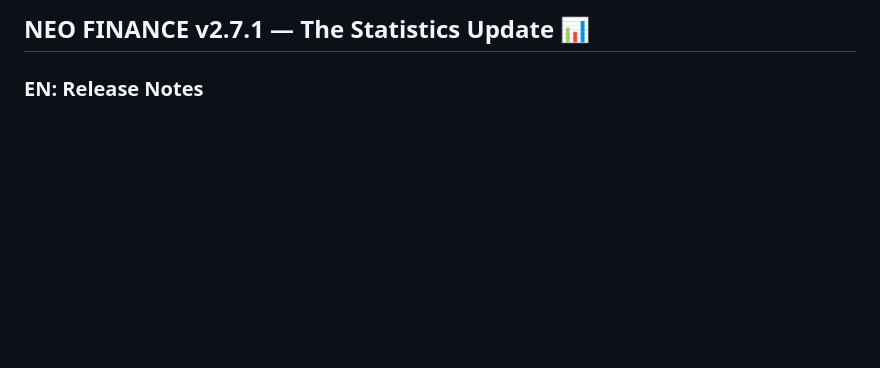
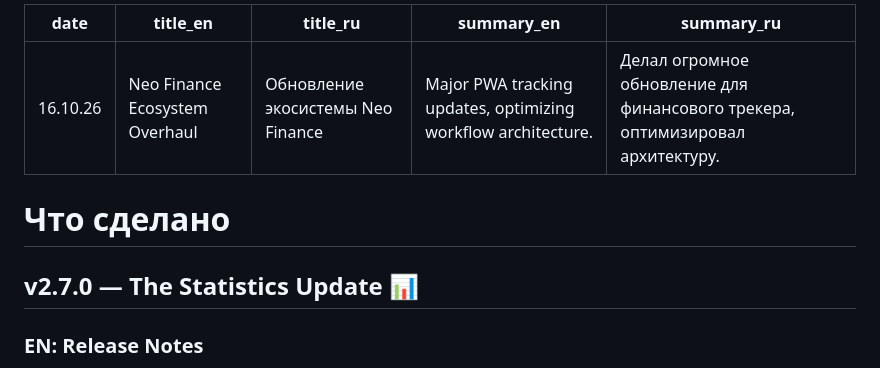
Before and after one commit to nlxv-dev/nlxv-lab, a Markdown page: entries/2026-10-16.md, the part around the change. Rendered like a GitHub page; blank space fills up the shorter version.

Commit message:
Revise Neo Finance entry for ecosystem overhaul
Updated the entry for Neo Finance to reflect the ecosystem overhaul and added new summaries in English and Russian.

```diff
--- a/entries/2026-10-16.md
+++ b/entries/2026-10-16.md
@@ -1,4 +1,14 @@
-## NEO FINANCE v2.7.1 — The Statistics Update 📊
+---
+date: "16.10.26"
+title_en: "Neo Finance Ecosystem Overhaul"
+title_ru: "Обновление экосистемы Neo Finance"
+summary_en: "Major PWA tracking updates, optimizing workflow architecture."
+summary_ru: "Делал огромное обновление для финансового трекера, оптимизировал архитектуру."
+---
+
+# Что сделано
+
+## v2.7.0 — The Statistics Update 📊
 
 ### EN: Release Notes
 A massive update introducing a full-scale statistics system, refined UI structure, and improved time-series data management.
```
